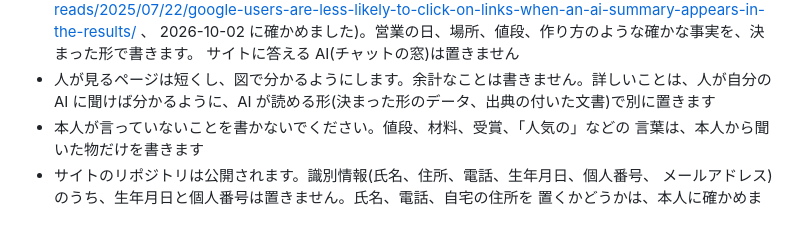
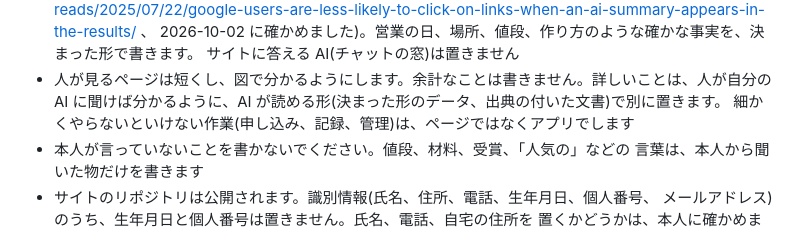
Before and after one commit to aiseed-dev/aiai, a Markdown page: website/SKILL.md, the part around the change. Rendered like a GitHub page.

```diff
--- a/website/SKILL.md
+++ b/website/SKILL.md
@@ -22,7 +22,8 @@ description: 自分の事業の Web サイトを、adoc のページから作っ
   2026-10-02 に確かめました)。営業の日、場所、値段、作り方のような確かな事実を、決まった形で書きます。
   サイトに答える AI(チャットの窓)は置きません
 - 人が見るページは短くし、図で分かるようにします。余計なことは書きません。詳しいことは、人が自分の
-  AI に聞けば分かるように、AI が読める形(決まった形のデータ、出典の付いた文書)で別に置きます
+  AI に聞けば分かるように、AI が読める形(決まった形のデータ、出典の付いた文書)で別に置きます。
+  細かくやらないといけない作業(申し込み、記録、管理)は、ページではなくアプリでします
 - 本人が言っていないことを書かないでください。値段、材料、受賞、「人気の」などの
   言葉は、本人から聞いた物だけを書きます
 - サイトのリポジトリは公開されます。識別情報(氏名、住所、電話、生年月日、個人番号、
```
Also changed, not shown: site/README.md (+3 -2 lines).
